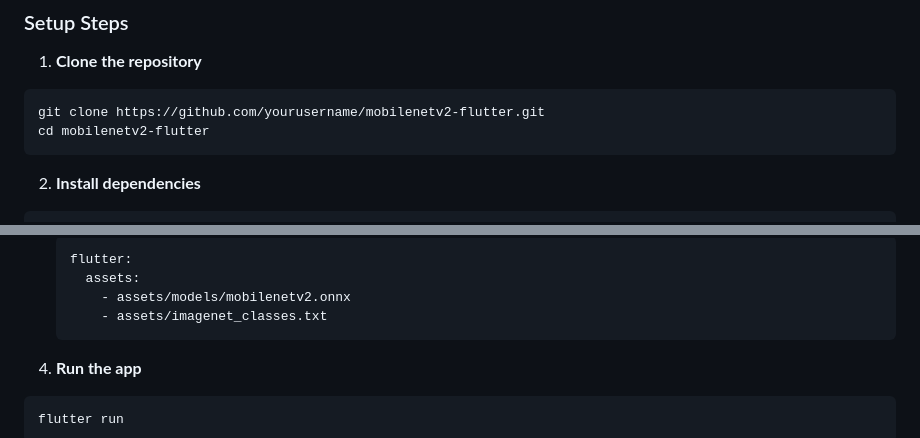
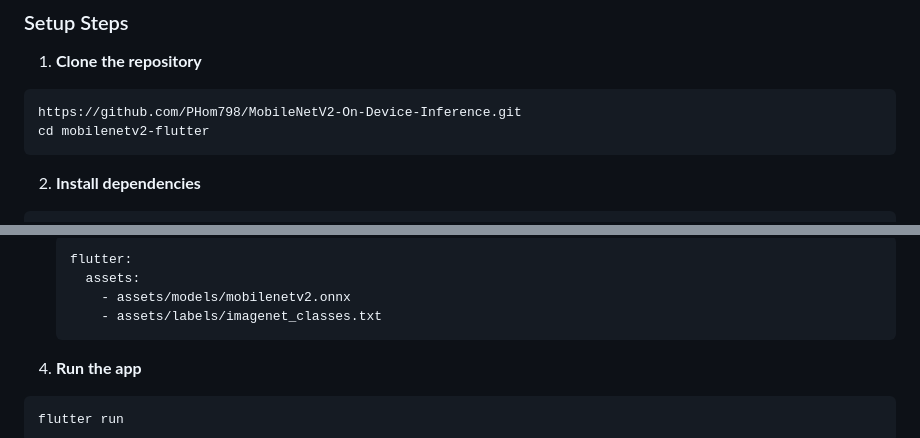
Before and after one commit to PHom798/MobileNetV2-On-Device-Inference, a Markdown page: README.md, 2 parts joined by grey strips. Drawn GitHub-style.

````diff
--- a/README.md
+++ b/README.md
@@ -146,7 +146,7 @@ dependencies:
 
 1. **Clone the repository**
 ```bash
-git clone https://github.com/yourusername/mobilenetv2-flutter.git
+https://github.com/PHom798/MobileNetV2-On-Device-Inference.git
 cd mobilenetv2-flutter
 ```
 
@@ -163,7 +163,7 @@ flutter pub get
    flutter:
      assets:
        - assets/models/mobilenetv2.onnx
-       - assets/imagenet_classes.txt
+       - assets/labels/imagenet_classes.txt
    ```
 
 4. **Run the app**
````
